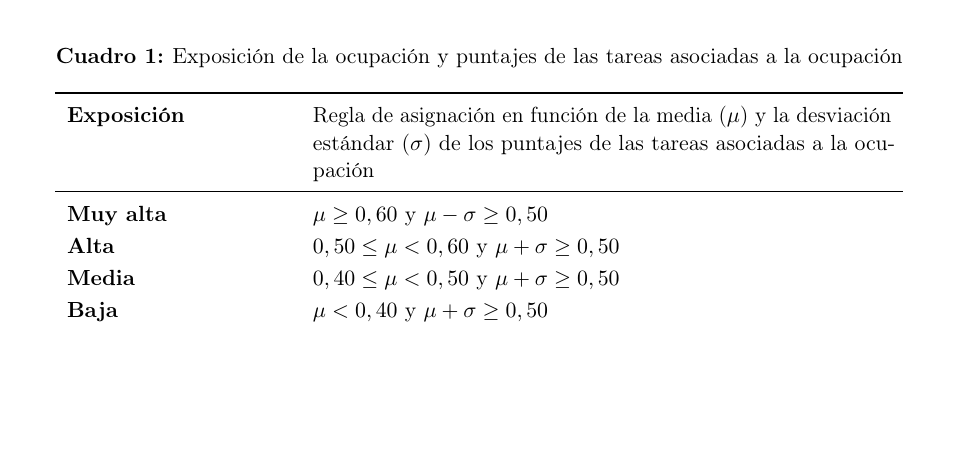
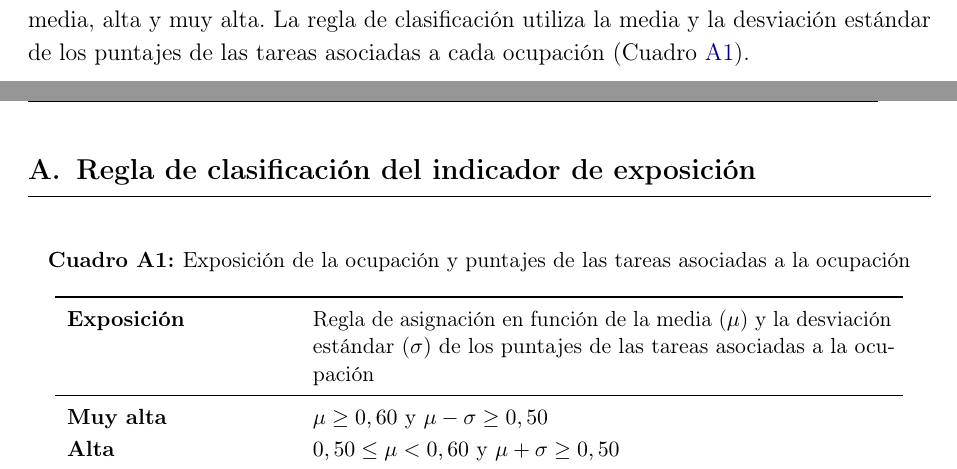
Before and after one commit to oliverpardo1979/informe_ia, a LaTeX document (main.tex): part of page 5 of 16 before the commit and two parts of pages 4 and 16 of 17 after it, the two joined at a grey line, cut at the place of the change, the shorter picture padded with empty space. Compiled offline with pdfLaTeX.

Commit message:
Mueve regla de exposicion al apendice

```diff
--- a/main.tex
+++ b/main.tex
@@ -155,27 +155,7 @@ Este informe evalúa el impacto de la IA sobre los trabajadores colombianos. En
 
 \subsection{Indicador de exposición}
 
-El primer indicador proviene de la actualización de 2025 del índice de exposición ocupacional a la IA elaborado por la OIT y NASK \citep{gmyrek2025}. Su unidad de análisis es la tarea. Cada tarea recibe un puntaje entre cero y uno según la capacidad de la IA para realizarla. El puntaje de una ocupación corresponde al promedio de los puntajes de las tareas que realiza la ocupación. Un mayor valor indica que las tareas realizadas por la ocupación pueden ser realizadas por la IA. A partir de estos puntajes, el presente informe clasifica a las ocupaciones en distintos grados de exposición: muy baja o ninguna, baja, media, alta y muy alta.
-
-
-\begin{table}[H]
-\centering
-\small
-\caption{Exposición de la ocupación y puntajes de las tareas asociadas a la ocupación}
-\label{tab:reglas_exposicion}
-\begin{tabularx}{0.94\textwidth}{>{\bfseries}l X}
-\toprule
-Exposición & Regla de asignación en función de la media ($\mu$) y la desviación estándar ($\sigma$) de los puntajes de las tareas asociadas a la ocupación \\
-\midrule
-Muy alta & $\mu\geq0,60$ y $\mu-\sigma\geq0,50$ \\
-Alta & $0,50\leq\mu<0,60$ y $\mu+\sigma\geq0,50$ \\
-Media & $0,40\leq\mu<0,50$ y $\mu+\sigma\geq0,50$ \\
-Baja & $\mu<0,40$ y $\mu+\sigma\geq0,50$ \\
-Muy baja o ninguna &  casos restantes \\
-\bottomrule
-\end{tabularx}
-\footnotesize{Fuente: \cite{gmyrek2025}}
-\end{table}
+El primer indicador proviene de la actualización de 2025 del índice de exposición ocupacional a la IA elaborado por la OIT y NASK \citep{gmyrek2025}. Su unidad de análisis es la tarea. Cada tarea recibe un puntaje entre cero y uno según la capacidad de la IA para realizarla. El puntaje de una ocupación corresponde al promedio de los puntajes de las tareas que realiza la ocupación. Un mayor valor indica que las tareas realizadas por la ocupación pueden ser realizadas por la IA. A partir de estos puntajes, el presente informe clasifica a las ocupaciones en distintos grados de exposición: muy baja o ninguna, baja, media, alta y muy alta. La regla de clasificación utiliza la media y la desviación estándar de los puntajes de las tareas asociadas a cada ocupación (Cuadro \ref{tab:reglas_exposicion}).
 
 Es importante tener en cuenta algunas limitaciones. El indicador no está asociado al uso efectivo de inteligencia artificial en Colombia y las tareas reciben el mismo peso independientemente de su frecuencia o importancia dentro de la ocupación.
 
@@ -611,6 +591,33 @@ Pero la exposición cuenta solo una parte de la historia. Entre los trabajadores
 
 Esta diferencia debería orientar la respuesta de empresas y política pública. La prioridad no es proteger ocupaciones de cualquier contacto con la inteligencia artificial, sino ampliar las capacidades para reorganizar el trabajo alrededor de ella y facilitar las transiciones donde la sustitución de tareas sea más probable. La pregunta relevante para Colombia no es únicamente qué trabajos puede transformar la tecnología, sino quién estará en condiciones de aprovechar esa transformación.
 
+\clearpage
+\appendix
+\setcounter{table}{0}
+\renewcommand{\thetable}{A\arabic{table}}
+
+\section{Regla de clasificación del indicador de exposición}
+
+\begin{table}[H]
+\centering
+\small
+\caption{Exposición de la ocupación y puntajes de las tareas asociadas a la ocupación}
+\label{tab:reglas_exposicion}
+\begin{tabularx}{0.94\textwidth}{>{\bfseries}l X}
+\toprule
+Exposición & Regla de asignación en función de la media ($\mu$) y la desviación estándar ($\sigma$) de los puntajes de las tareas asociadas a la ocupación \\
+\midrule
+Muy alta & $\mu\geq0,60$ y $\mu-\sigma\geq0,50$ \\
+Alta & $0,50\leq\mu<0,60$ y $\mu+\sigma\geq0,50$ \\
+Media & $0,40\leq\mu<0,50$ y $\mu+\sigma\geq0,50$ \\
+Baja & $\mu<0,40$ y $\mu+\sigma\geq0,50$ \\
+Muy baja o ninguna & casos restantes \\
+\bottomrule
+\end{tabularx}
+
+{\footnotesize Fuente: \cite{gmyrek2025}}
+\end{table}
+
 \section*{Reproducibilidad}
 
 El programa \texttt{code/01\_analisis\_exposicion\_ia\_2025.py} genera las tablas CSV, las figuras base y las pruebas de calidad. Los insumos principales son \texttt{BaseIA.dta}, la correlativa CIUO-08/GEIH y el archivo público de tareas de la OIT. Ningún resultado del informe usa la imputación a dos dígitos como estimación principal.
```
Also changed, not shown: output/pdf/informe_ia_cjc_2025.pdf.
